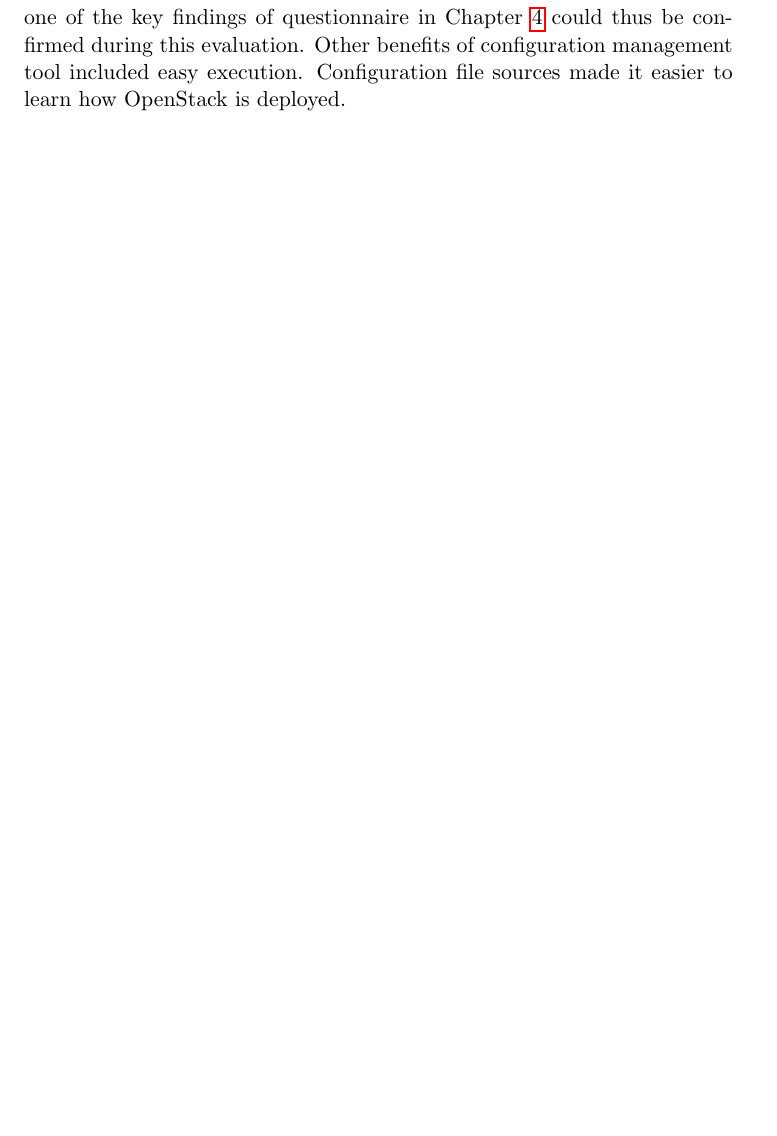
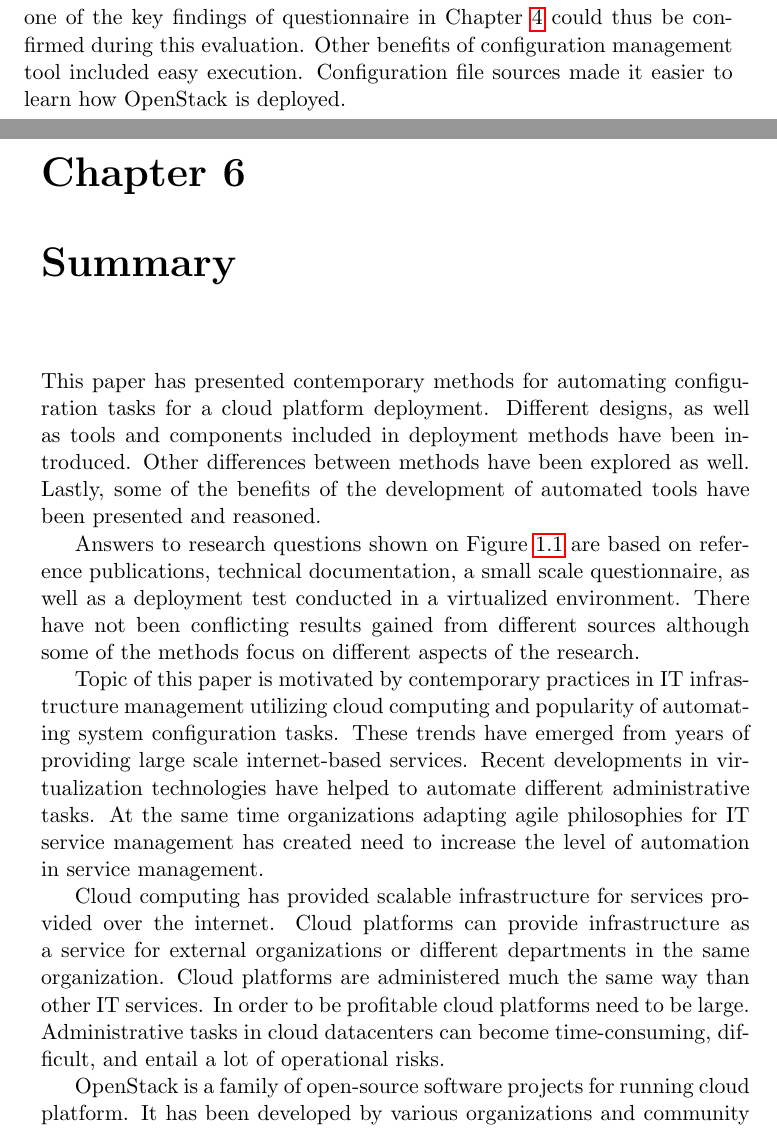
Before and after one commit to AnteronGitHub/thesis-paper, a LaTeX thesis (thesis-paper.tex): part of page 52 of 55 before the commit and two parts of pages 52 and 53 of 59 after it, the two joined at a grey line, cut so that both start at the same text, the shorter picture padded with empty space. Compiled offline with pdfLaTeX.

Commit message:
Add summary chapter

```diff
--- a/thesis-paper.tex
+++ b/thesis-paper.tex
@@ -2206,3 +2206,36 @@ confirmed during this evaluation. Other benefits of configuration management
 tool included easy execution. Configuration file sources made it easier to
 learn how OpenStack is deployed.
 
+\chapter{Summary}
+
+This paper has presented contemporary methods for automating configuration
+tasks for a cloud platform deployment. Different designs, as well as tools and
+components included in deployment methods have been introduced. Other
+differences between methods have been explored as well. Lastly, some of the
+benefits of the development of automated tools have been presented and
+reasoned.
+
+Answers to research questions shown on Figure \ref{fig:rqs} are based on
+reference publications, technical documentation, a small scale questionnaire,
+as well as a deployment test conducted in a virtualized environment. There have
+not been conflicting results gained from different sources although some of the
+methods focus on different aspects of the research.
+
+Topic of this paper is motivated by contemporary practices in IT infrastructure
+management utilizing cloud computing and popularity of automating system
+configuration tasks. These trends have emerged from years of providing
+large scale internet-based services. Recent developments in virtualization
+technologies have helped to automate different administrative tasks. At the
+same time organizations adapting agile philosophies for IT service management
+has created need to increase the level of automation in service management.
+
+Cloud computing has provided scalable infrastructure for services provided over
+the internet. Cloud platforms can provide infrastructure as a service for
+external organizations or different departments in the same organization. Cloud
+platforms are administered much the same way than other IT services. In order
+to be profitable cloud platforms need to be large. Administrative tasks in
+cloud datacenters can become time-consuming, difficult, and entail a lot of
+operational risks.
+
+OpenStack is a family of open-source software projects for running cloud
+platform. It has been developed by various organizations and community
```
Also changed, not shown: thesis-paper.tex (59 more changed lines).
